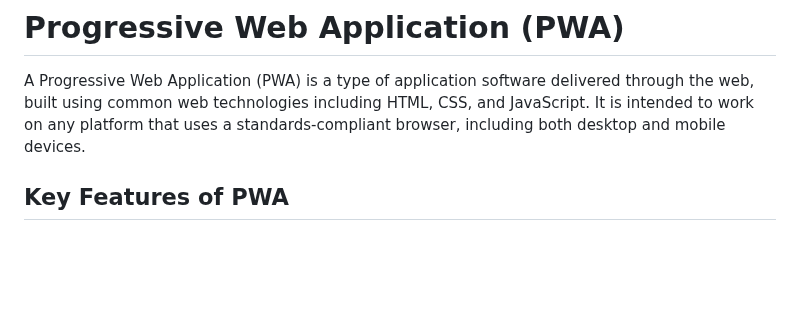
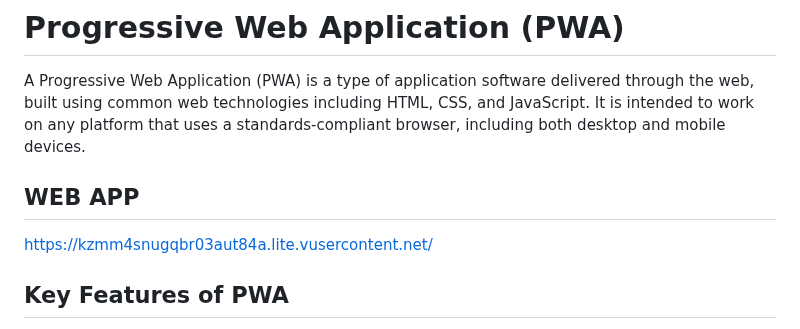
Before and after one commit to midhun3053/-PROGRESSIVE-WEB-APPLICATION, a Markdown page: README.md, the part around one of its changes. Rendered like a GitHub page; blank space fills up the shorter version.

```diff
--- a/README.md
+++ b/README.md
@@ -26,6 +26,13 @@
 # Progressive Web Application (PWA)
 
 A Progressive Web Application (PWA) is a type of application software delivered through the web, built using common web technologies including HTML, CSS, and JavaScript. It is intended to work on any platform that uses a standards-compliant browser, including both desktop and mobile devices.
+
+
+## WEB APP
+
+https://kzmm4snugqbr03aut84a.lite.vusercontent.net/
+
+
 
 ## Key Features of PWA
 
```
Also changed, not shown: other parts of README.md (+8 -0 lines).
